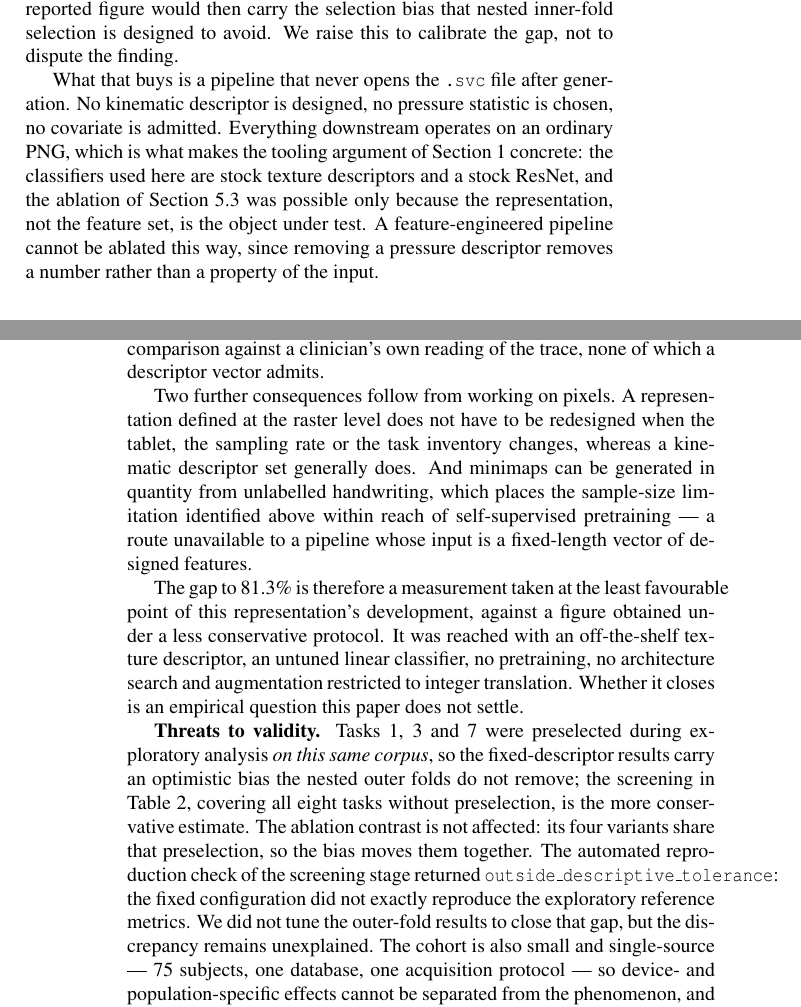
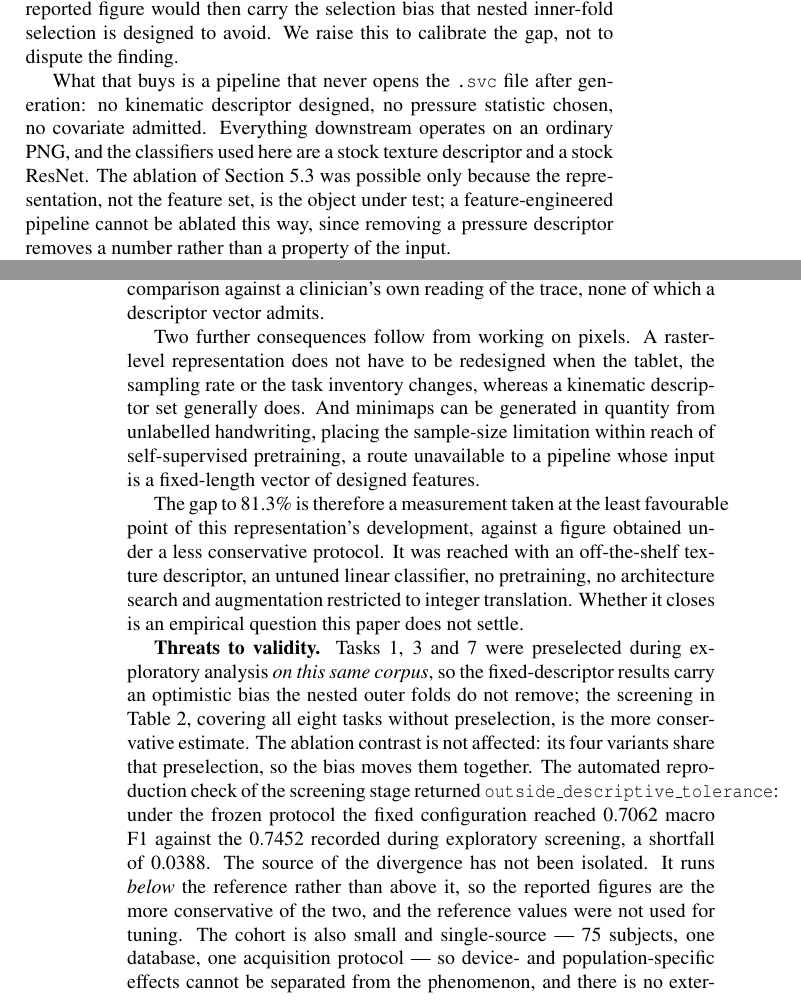
Before and after one commit to munifgebara/VISAPPMunif, a LaTeX document (main.tex): two parts of pages 17 and 18 of 20, joined at a grey line, cut so that both start at the same text. Compiled offline with pdfLaTeX; a LaTeX package or settings file that is missing is left out.

Commit message:
paper: quantify the reproduction discrepancy and qualify the headline figure
(b) Threats to validity now reports the magnitude and direction of the
    screening reproduction gap instead of calling it merely unexplained:
    0.7062 macro F1 under the frozen protocol against 0.7452 recorded in
    exploratory screening, a shortfall of 0.0388. Read from
    outputs/metrics/minimap_v2_best_ensemble/screening_reproduction.json.
    The direction matters and is stated: the frozen protocol reproduces
    below the reference, so the reported figures are the conservative side
    of the divergence.

(c) The 0.7321 headline is now qualified where it appears. The abstract
    notes that the four ablation variants share the task selection, so it
    does not inflate the contrast; Section 5.2 states that the absolute
    level is optimistic and points to the unselected eight-task screening.

Length restored to 12 pages and the abstract to 195 words by compressing
two Discussion paragraphs, the channel-attribution subsection (which also
absorbed a clearer statement that it was computed on the weaker pipeline)
and the figure widths. No result or number changed.

```diff
--- a/main.tex
+++ b/main.tex
@@ -791,14 +792,13 @@ corpus and not, as described, recomputed inside each cross-validation fold; the
 then carry the selection bias that nested inner-fold selection is designed to avoid. We raise
 this to calibrate the gap, not to dispute the finding.
 
-What that buys is a pipeline that never opens the \texttt{.svc} file after generation. No
-kinematic descriptor is designed, no pressure statistic is chosen, no covariate is admitted.
-Everything downstream operates on an ordinary PNG, which is what makes the tooling argument of
-Section~\ref{sec:introduction} concrete: the classifiers used here are stock texture descriptors
-and a stock ResNet, and the ablation of Section~\ref{sec:ablation} was possible only because the
-representation, not the feature set, is the object under test. A feature-engineered pipeline
-cannot be ablated this way, since removing a pressure descriptor removes a number rather than a
-property of the input.
+What that buys is a pipeline that never opens the \texttt{.svc} file after generation: no
+kinematic descriptor designed, no pressure statistic chosen, no covariate admitted. Everything
+downstream operates on an ordinary PNG, and the classifiers used here are a stock texture
+descriptor and a stock ResNet. The ablation of Section~\ref{sec:ablation} was possible only
+because the representation, not the feature set, is the object under test; a feature-engineered
+pipeline cannot be ablated this way, since removing a pressure descriptor removes a number
+rather than a property of the input.
 
 Task 1 illustrates the practical consequence. Drot\'{a}r et al. found no statistically
 significant kinematic feature for the Archimedean spiral and excluded it from their fused model,
@@ -817,12 +817,12 @@ property; the same mechanism supports stroke-level saliency, per-task heat maps
 side-by-side visual comparison against a clinician's own reading of the trace, none of which a
 descriptor vector admits.
 
-Two further consequences follow from working on pixels. A representation defined at the raster
-level does not have to be redesigned when the tablet, the sampling rate or the task inventory
-changes, whereas a kinematic descriptor set generally does. And minimaps can be generated in
-quantity from unlabelled handwriting, which places the sample-size limitation identified above
-within reach of self-supervised pretraining --- a route unavailable to a pipeline whose input is
-a fixed-length vector of designed features.
+Two further consequences follow from working on pixels. A raster-level representation does not
+have to be redesigned when the tablet, the sampling rate or the task inventory changes, whereas
+a kinematic descriptor set generally does. And minimaps can be generated in quantity from
+unlabelled handwriting, placing the sample-size limitation within reach of self-supervised
+pretraining, a route unavailable to a pipeline whose input is a fixed-length vector of designed
+features.
 
 The gap to 81.3\% is therefore a measurement taken at the least favourable point of this
 representation's development, against a figure obtained under a less conservative protocol. It
@@ -835,9 +835,11 @@ it closes is an empirical question this paper does not settle.
 outer folds do not remove; the screening in Table~\ref{tab:screening}, covering all eight tasks
 without preselection, is the more conservative estimate. The ablation contrast is not affected:
 its four variants share that preselection, so the bias moves them together. The automated reproduction check of the
-screening stage returned \texttt{outside\_descriptive\_tolerance}: the fixed configuration did
-not exactly reproduce the exploratory reference metrics. We did not tune the outer-fold results
-to close that gap, but the discrepancy remains unexplained. The cohort is also small and
+screening stage returned \texttt{outside\_descriptive\_tolerance}: under the frozen protocol the
+fixed configuration reached 0.7062 macro F1 against the 0.7452 recorded during exploratory
+screening, a shortfall of 0.0388. The source of the divergence has not been isolated. It runs
+\emph{below} the reference rather than above it, so the reported figures are the more
+conservative of the two, and the reference values were not used for tuning. The cohort is also small and
 single-source --- 75 subjects, one database, one acquisition protocol --- so device- and
 population-specific effects cannot be separated from the phenomenon, and there is no external
 validation. Per-task scaling profiles are computed over all files of a task; being
```
Also changed, not shown: main.tex (35 more changed lines).
